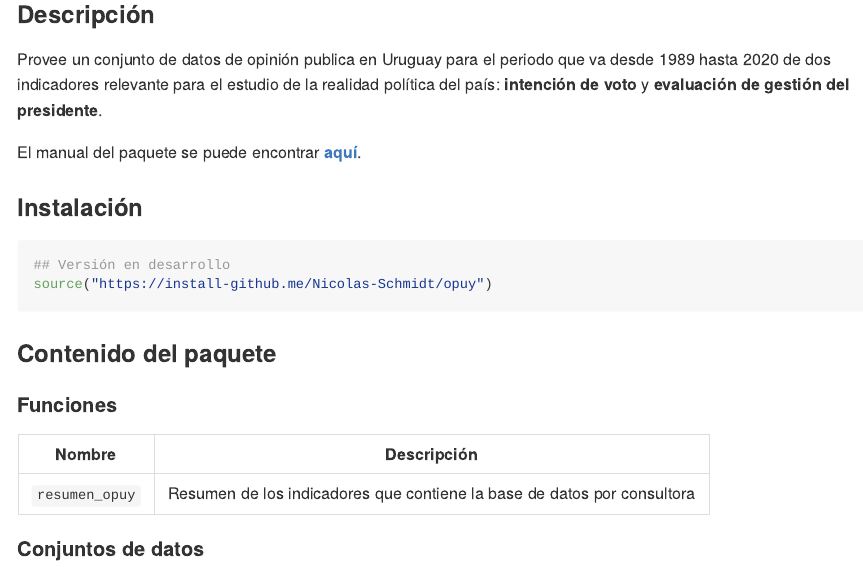
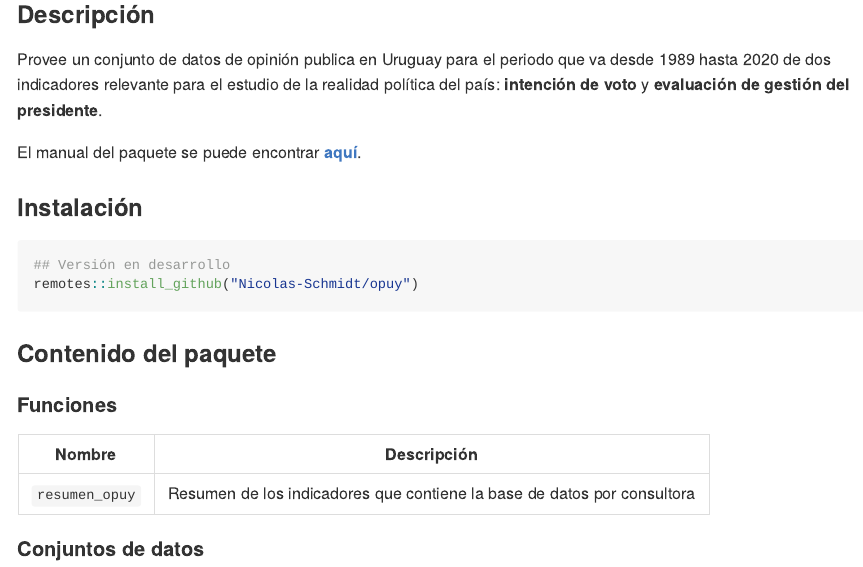
Before and after one commit to Nicolas-Schmidt/opuy, an R Markdown document (README.Rmd): the page in a window 1100 px wide, from 210 px down. The pictures show the output file README.md that the author committed with the source, drawn offline in the style of GitHub; badge pictures from the web are left out.

Commit message:
install rm source

````diff
--- a/README.Rmd
+++ b/README.Rmd
@@ -45,7 +45,7 @@ El manual del paquete se puede encontrar [__aquí__](https://github.com/Nicolas-
 
 ``` r
 ## Versión en desarrollo
-source("https://install-github.me/Nicolas-Schmidt/opuy")
+remotes::install_github("Nicolas-Schmidt/opuy")
 ```
 
 ### Contenido del paquete
````
Also changed, not shown: README.md.
